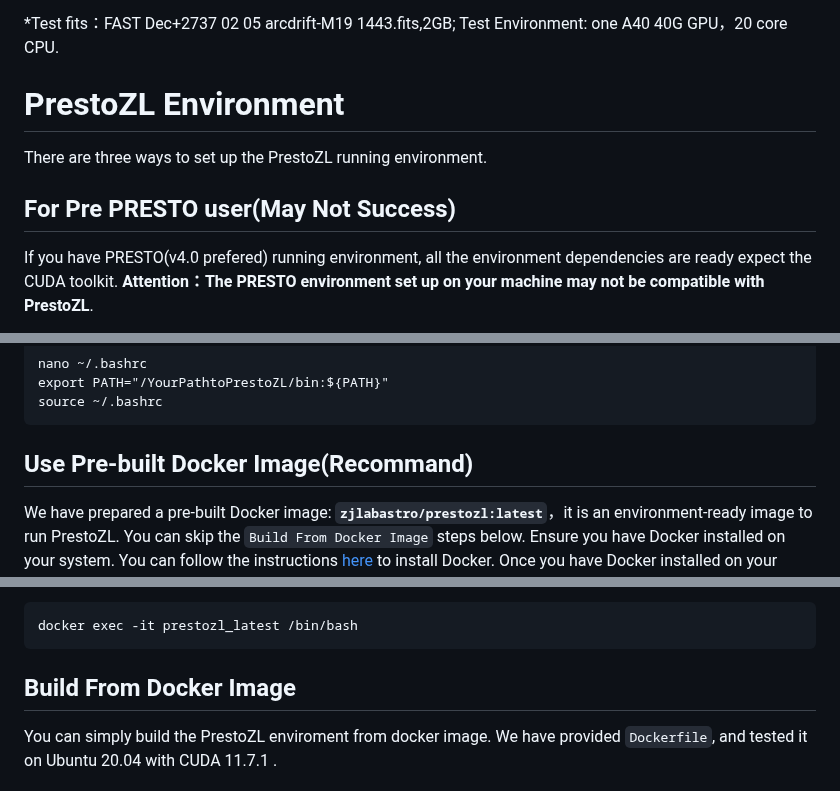
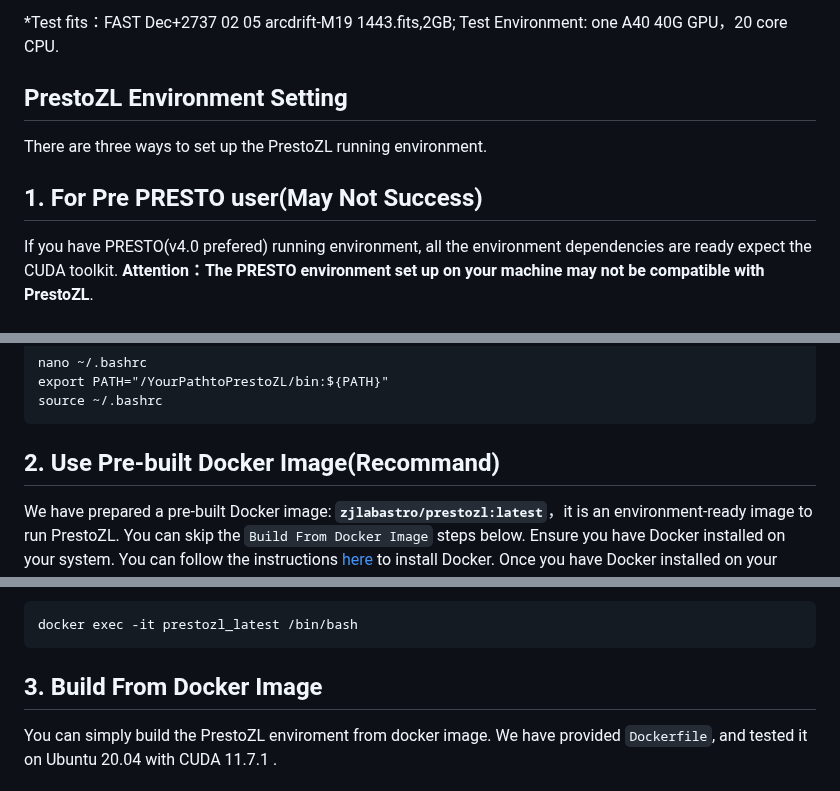
Before and after one commit to zhejianglab/PrestoZL, a Markdown page: README.md, 3 parts joined by grey strips. Drawn GitHub-style.

````diff
--- a/README.md
+++ b/README.md
@@ -26,9 +26,9 @@ PrestoZL is a highly optimized, GPU-based pulsar search and analysis software de
 
 *Test fits：FAST Dec+2737 02 05 arcdrift-M19 1443.fits,2GB; Test Environment: one A40 40G GPU，20 core CPU.
 
-# PrestoZL Environment
+## PrestoZL Environment Setting
 There are three ways to set up the PrestoZL running environment.
-## For Pre PRESTO user(May Not Success)
+## 1. For Pre PRESTO user(May Not Success)
 If you have PRESTO(v4.0 prefered) running environment, all the environment dependencies are ready expect the CUDA toolkit. **Attention：The PRESTO environment set up on your machine may not be compatible with PrestoZL**.
 
 First Download and Install CUDA toolkit V1.8 From [here](https://developer.nvidia.com/cuda-11-8-0-download-archive).
@@ -46,7 +46,7 @@ export PATH="/YourPathtoPrestoZL/bin:${PATH}"
 source ~/.bashrc
 ```
 
-## Use Pre-built Docker Image(Recommand)
+## 2. Use Pre-built Docker Image(Recommand)
 
 We have prepared a pre-built Docker image: **`zjlabastro/prestozl:latest`**，it is an environment-ready image to run PrestoZL. You can skip the `Build From Docker Image` steps below. Ensure you have Docker installed on your system. You can follow the instructions [here](https://github.com/zhejianglab/PrestoZL/blob/main/dockerInstall.MD) to install Docker. Once you have Docker installed on your system, the image can be fetched as follow:
 
@@ -63,7 +63,7 @@ Get into the Container and run PrestoZL.
 docker exec -it prestozl_latest /bin/bash
 ```
 
-## Build From Docker Image
+## 3. Build From Docker Image
 You can simply build the PrestoZL enviroment from docker image. We have provided `Dockerfile`, and tested it on Ubuntu 20.04 with CUDA 11.7.1 .
 
 
````
